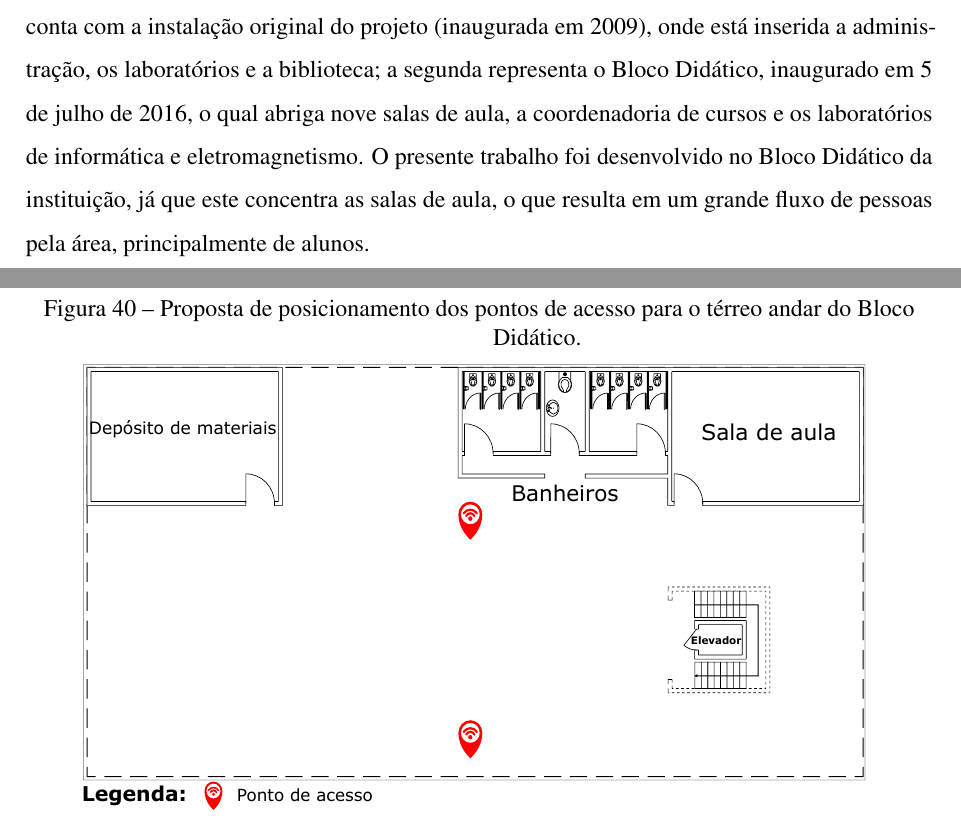
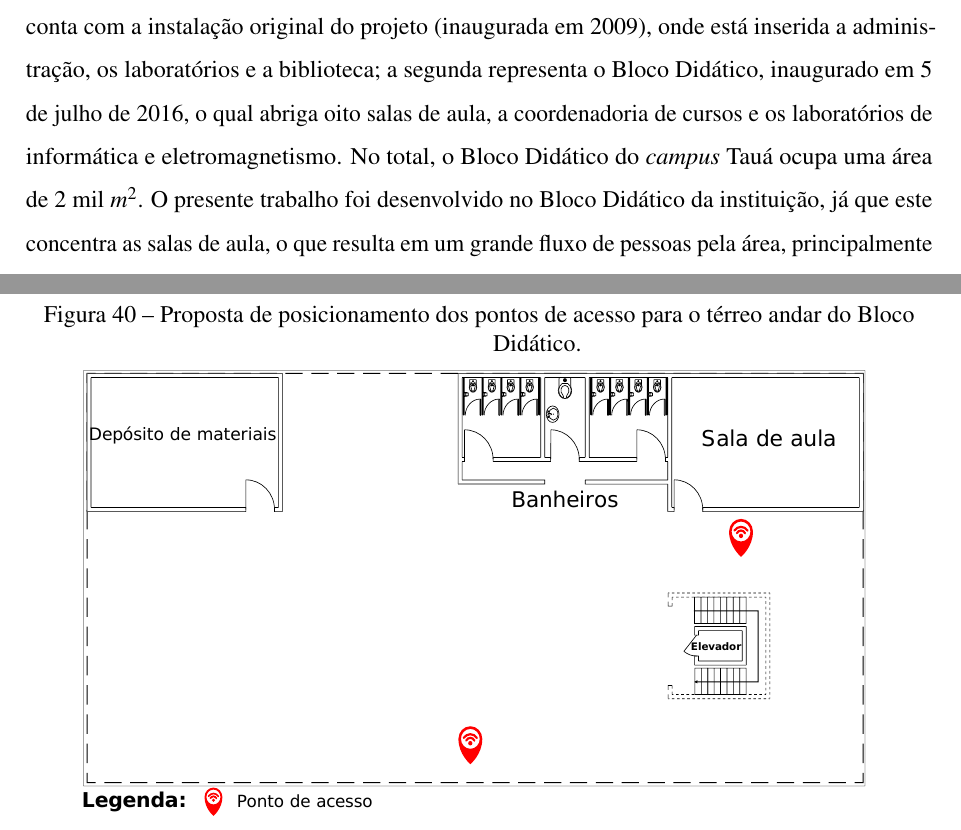
Before and after one commit to Leonardo-Feitosa/TCC-Leonardo, a LaTeX thesis (documento.tex, which reads elementos-textuais/cap04-metodologia-e-resultados.tex): two parts of pages 52 and 67 of 73, joined at a grey line, cut so that both start at the same text. Compiled offline with pdfLaTeX.

Commit message:
Adicionando novo posicionamento do AP no térreo (sugerido pelo prof. Daniel)

```diff
--- a/elementos-textuais/cap04-metodologia-e-resultados.tex
+++ b/elementos-textuais/cap04-metodologia-e-resultados.tex
@@ -31,7 +31,7 @@ O Instituto Federal de Educação, Ciência e Tecnologia do Ceará conta com 32
 
 O \textit{campus} Tauá oferta atualmente os cursos técnicos integrados em Redes de Computadores e Agropecuária e os cursos superiores de Tecnologia de Telemática e Licenciatura em Letras com habilitação em Inglês e Português. No semestre letivo 2019.1, o \textit{campus} conta com mais de 400 alunos matriculados \cite{ifceTaua2019}.
 
-A estrutura física do IFCE Tauá pode ser dividida em duas partes principais: a primeira conta com a instalação original do projeto (inaugurada em 2009), onde está inserida a administração, os laboratórios e a biblioteca; a segunda representa o Bloco Didático, inaugurado em 5 de julho de 2016, o qual abriga nove salas de aula, a coordenadoria de cursos e os laboratórios de informática e eletromagnetismo. O presente trabalho foi desenvolvido no Bloco Didático da instituição, já que este concentra as salas de aula, o que resulta em um grande fluxo de pessoas pela área, principalmente de alunos.
+A estrutura física do IFCE Tauá pode ser dividida em duas partes principais: a primeira conta com a instalação original do projeto (inaugurada em 2009), onde está inserida a administração, os laboratórios e a biblioteca; a segunda representa o Bloco Didático, inaugurado em 5 de julho de 2016, o qual abriga oito salas de aula, a coordenadoria de cursos e os laboratórios de informática e eletromagnetismo. No total, o Bloco Didático do \textit{campus} Tauá ocupa uma área de 2 mil $m^{2}$. O presente trabalho foi desenvolvido no Bloco Didático da instituição, já que este concentra as salas de aula, o que resulta em um grande fluxo de pessoas pela área, principalmente de alunos.
 
 O \textit{campus} Tauá conta com diversas atividades de pesquisa, extensão e ensino exercidas por discentes, docentes e técnicos. Assim, a instituição, visando atender a comunidade acadêmica, disponibiliza uma infraestrutura de rede sem fio.
 
@@ -355,7 +355,7 @@ Por não conter nenhum ponto de acesso, o térreo precisaria também de, no mín
 	\centering
 	\Caption{\label{fig:proposta2}Proposta de posicionamento dos pontos de acesso para o térreo andar do Bloco Didático.}
 	\UECEfig{}{
-		\includegraphics[scale=.22]{figuras/APs_Bloco_Andar_1_Proposta_Intervencao.pdf}
+		\includegraphics[scale=.22]{figuras/prop-inter-terreo.pdf}
 	}{
 		\Fonte{Autor.}%
 	}
```
Also changed, not shown: elementos-textuais/cap05-conclusao.tex (+2 -1 lines), figuras/Multipath.png (deleted), figuras/fluxograma_metodologia_tcc.pdf (deleted), figuras/fluxograma_metodologia_tcc.svg (deleted), figuras/fluxograma_metodologia_tcc_01.pdf (deleted), figuras/prop-inter-terreo.pdf (added).
